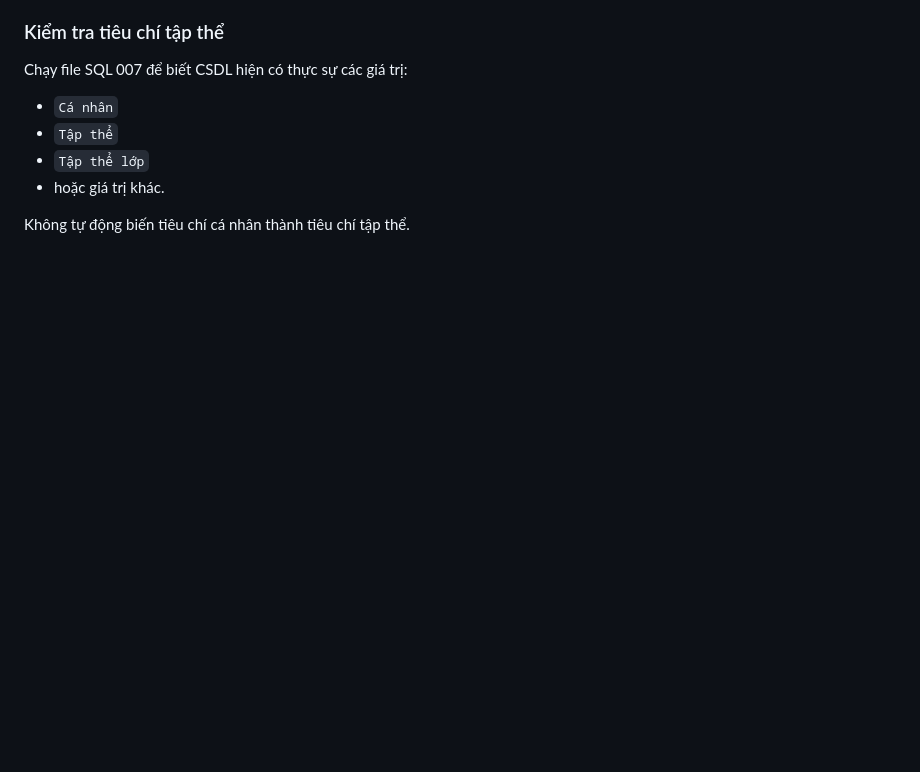
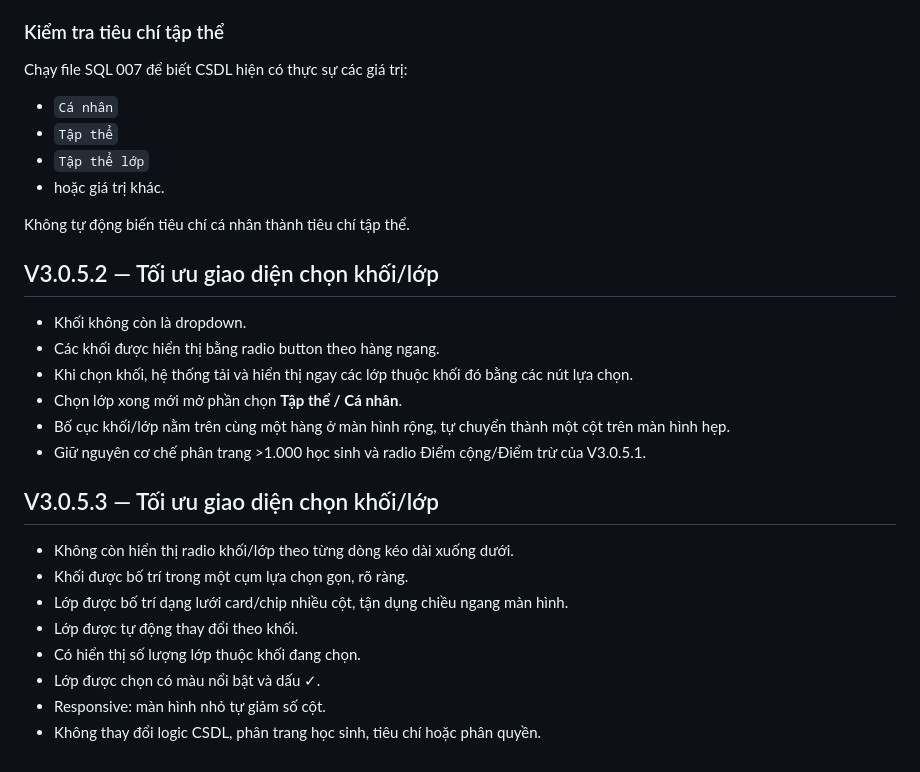
Before and after one commit to daothuanduy-dot/quan-ly-ne-nep, a Markdown page: README.md, the part around the change. Drawn GitHub-style; blank space fills up the shorter version.

```diff
--- a/README.md
+++ b/README.md
@@ -205,3 +205,25 @@ Chạy file SQL 007 để biết CSDL hiện có thực sự các giá trị:
 - hoặc giá trị khác.
 
 Không tự động biến tiêu chí cá nhân thành tiêu chí tập thể.
+
+
+## V3.0.5.2 — Tối ưu giao diện chọn khối/lớp
+
+- Khối không còn là dropdown.
+- Các khối được hiển thị bằng radio button theo hàng ngang.
+- Khi chọn khối, hệ thống tải và hiển thị ngay các lớp thuộc khối đó bằng các nút lựa chọn.
+- Chọn lớp xong mới mở phần chọn **Tập thể / Cá nhân**.
+- Bố cục khối/lớp nằm trên cùng một hàng ở màn hình rộng, tự chuyển thành một cột trên màn hình hẹp.
+- Giữ nguyên cơ chế phân trang >1.000 học sinh và radio Điểm cộng/Điểm trừ của V3.0.5.1.
+
+
+## V3.0.5.3 — Tối ưu giao diện chọn khối/lớp
+
+- Không còn hiển thị radio khối/lớp theo từng dòng kéo dài xuống dưới.
+- Khối được bố trí trong một cụm lựa chọn gọn, rõ ràng.
+- Lớp được bố trí dạng lưới card/chip nhiều cột, tận dụng chiều ngang màn hình.
+- Lớp được tự động thay đổi theo khối.
+- Có hiển thị số lượng lớp thuộc khối đang chọn.
+- Lớp được chọn có màu nổi bật và dấu ✓.
+- Responsive: màn hình nhỏ tự giảm số cột.
+- Không thay đổi logic CSDL, phân trang học sinh, tiêu chí hoặc phân quyền.
```
